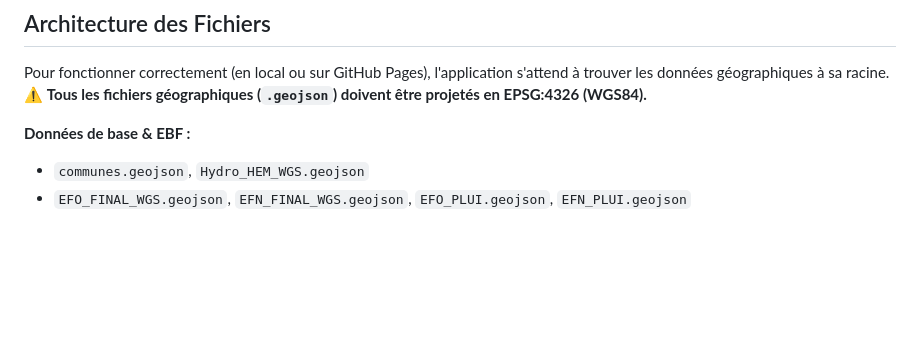
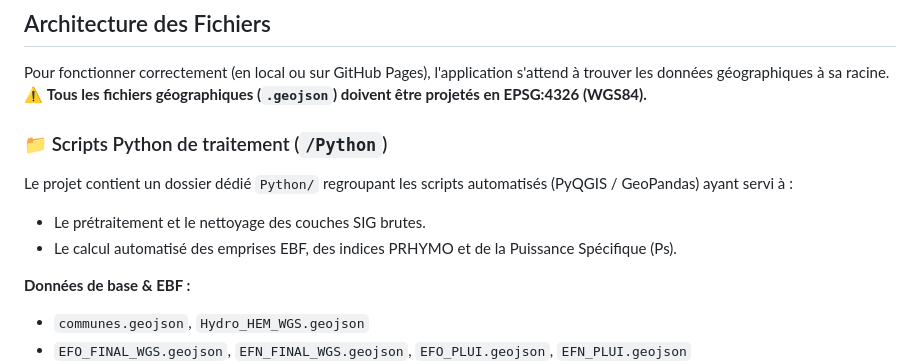
Before and after one commit to Latouane512/BASSIN-DE-LA-HEM-EBF, a Markdown page: README.md, the part around the change. Drawn GitHub-style; blank space fills up the shorter version.

```diff
--- a/README.md
+++ b/README.md
@@ -71,6 +71,11 @@ L'outil agrège une quantité massive de données institutionnelles et de modél
 Pour fonctionner correctement (en local ou sur GitHub Pages), l'application s'attend à trouver les données géographiques à sa racine.
 ⚠️ **Tous les fichiers géographiques (`.geojson`) doivent être projetés en EPSG:4326 (WGS84).**
 
+### 📁 Scripts Python de traitement (`/Python`)
+Le projet contient un dossier dédié `Python/` regroupant les scripts automatisés (PyQGIS / GeoPandas) ayant servi à :
+* Le prétraitement et le nettoyage des couches SIG brutes.
+* Le calcul automatisé des emprises EBF, des indices PRHYMO et de la Puissance Spécifique (Ps).
+
 **Données de base & EBF :**
 * `communes.geojson`, `Hydro_HEM_WGS.geojson`
 * `EFO_FINAL_WGS.geojson`, `EFN_FINAL_WGS.geojson`, `EFO_PLUI.geojson`, `EFN_PLUI.geojson`
```
